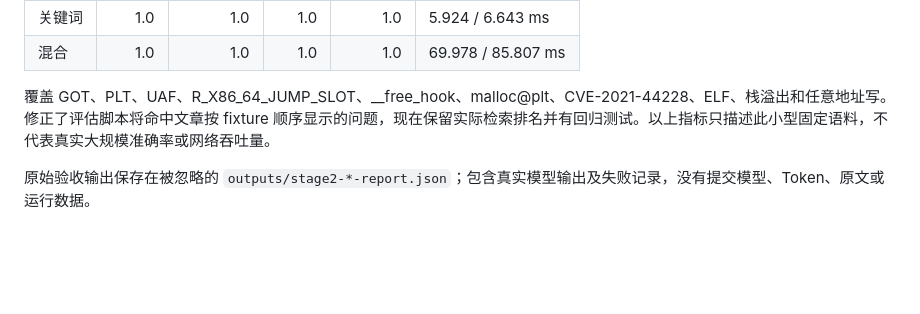
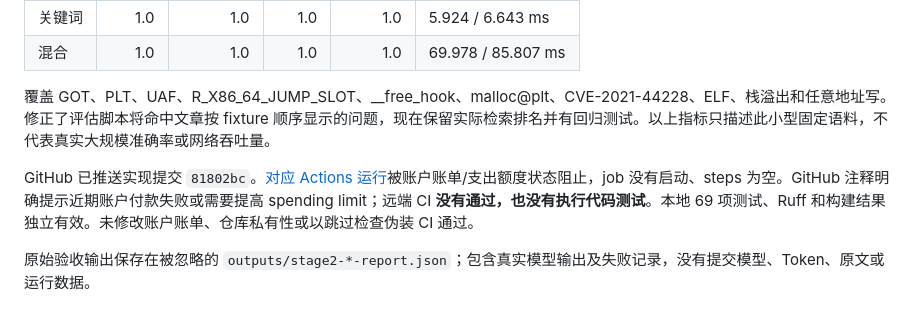
Before and after one commit to SWPU-NSS-Dev/CTF-Knowledge-Agent, a Markdown page: docs/stage2.md, the part around the change. Rendered like a GitHub page; blank space fills up the shorter version.

Commit message:
docs: record stage 2 remote CI billing blocker [skip ci]

```diff
--- a/docs/stage2.md
+++ b/docs/stage2.md
@@ -101,6 +101,8 @@ python scripts/evaluate_hybrid.py --config config.local.yaml --documents 30 --to
 
 覆盖 GOT、PLT、UAF、R_X86_64_JUMP_SLOT、__free_hook、malloc@plt、CVE-2021-44228、ELF、栈溢出和任意地址写。修正了评估脚本将命中文章按 fixture 顺序显示的问题，现在保留实际检索排名并有回归测试。以上指标只描述此小型固定语料，不代表真实大规模准确率或网络吞吐量。
 
+GitHub 已推送实现提交 `81802bc`。[对应 Actions 运行](https://github.com/Zhouhang9527/CTF-Knowledge-Agent/actions/runs/40301615121)被账户账单/支出额度状态阻止，job 没有启动、steps 为空。GitHub 注释明确提示近期账户付款失败或需要提高 spending limit；远端 CI **没有通过，也没有执行代码测试**。本地 69 项测试、Ruff 和构建结果独立有效。未修改账户账单、仓库私有性或以跳过检查伪装 CI 通过。
+
 原始验收输出保存在被忽略的 `outputs/stage2-*-report.json`；包含真实模型输出及失败记录，没有提交模型、Token、原文或运行数据。
 
 ## 实际遇到的失败与边界
```
